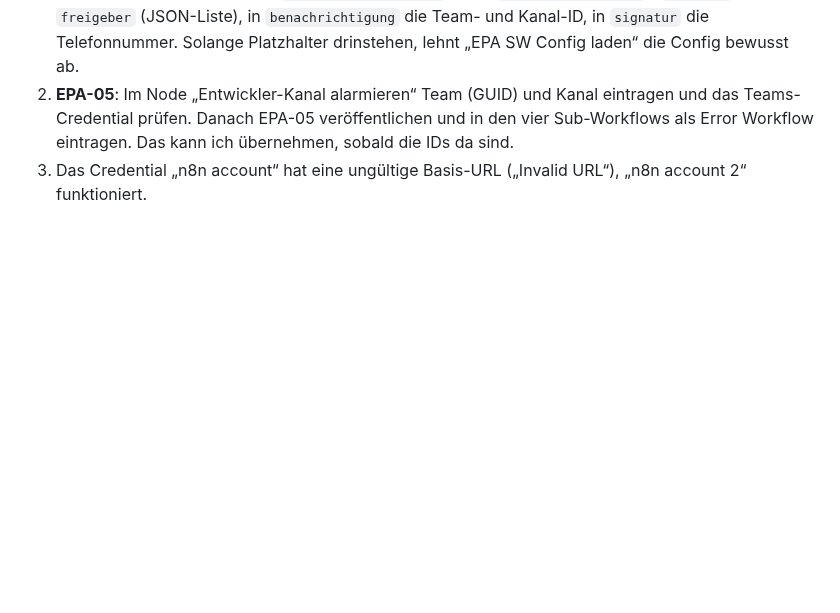
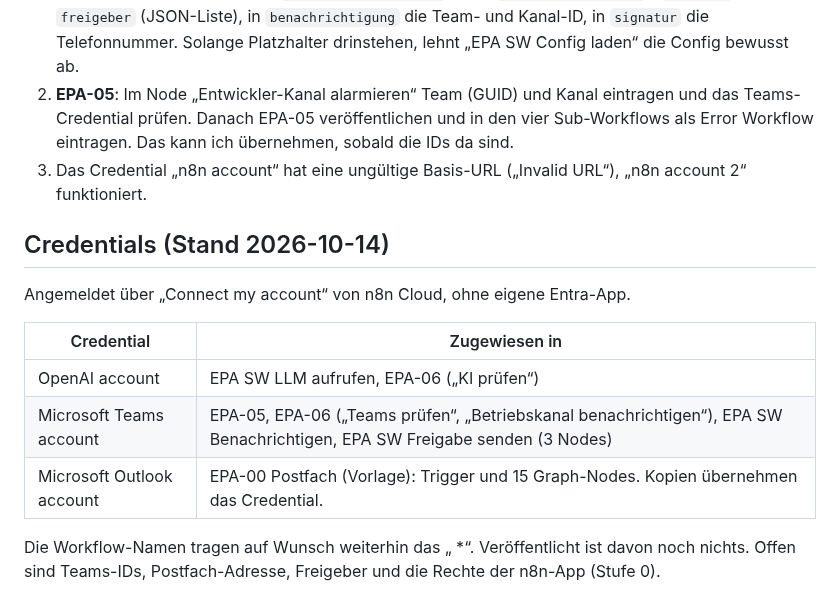
Before and after one commit to timbaule666/n8n, a Markdown page: email-process-agent/docs/Instanz-timbaule.md, the part around the change. Drawn GitHub-style; blank space fills up the shorter version.

Commit message:
Instanz-Doku: zugewiesene Credentials
Co-Authored-By: Claude Opus 5.5 <noreply@anthropic.com>
Claude-Session: https://claude.ai/code/session_01DWBN4EiRV4Kip9NV7YGeLF

```diff
--- a/email-process-agent/docs/Instanz-timbaule.md
+++ b/email-process-agent/docs/Instanz-timbaule.md
@@ -70,3 +70,14 @@ Hinweis: Vorgangs-IDs entstehen aus der fortlaufenden Zeilennummer. Gelöschte Z
 1. **Config ausfüllen** (Data Table `epa_config_allgemein`, Zeile `beispiel-transport`): `postfach`, `freigeber` (JSON-Liste), in `benachrichtigung` die Team- und Kanal-ID, in `signatur` die Telefonnummer. Solange Platzhalter drinstehen, lehnt „EPA SW Config laden“ die Config bewusst ab.
 2. **EPA-05**: Im Node „Entwickler-Kanal alarmieren“ Team (GUID) und Kanal eintragen und das Teams-Credential prüfen. Danach EPA-05 veröffentlichen und in den vier Sub-Workflows als Error Workflow eintragen. Das kann ich übernehmen, sobald die IDs da sind.
 3. Das Credential „n8n account“ hat eine ungültige Basis-URL („Invalid URL“), „n8n account 2“ funktioniert.
+
+## Credentials (Stand 2026-10-14)
+Angemeldet über „Connect my account“ von n8n Cloud, ohne eigene Entra-App.
+
+| Credential | Zugewiesen in |
+|---|---|
+| OpenAI account | EPA SW LLM aufrufen, EPA-06 („KI prüfen“) |
+| Microsoft Teams account | EPA-05, EPA-06 („Teams prüfen“, „Betriebskanal benachrichtigen“), EPA SW Benachrichtigen, EPA SW Freigabe senden (3 Nodes) |
+| Microsoft Outlook account | EPA-00 Postfach (Vorlage): Trigger und 15 Graph-Nodes. Kopien übernehmen das Credential. |
+
+Die Workflow-Namen tragen auf Wunsch weiterhin das „ *“. Veröffentlicht ist davon noch nichts. Offen sind Teams-IDs, Postfach-Adresse, Freigeber und die Rechte der n8n-App (Stufe 0).
```
